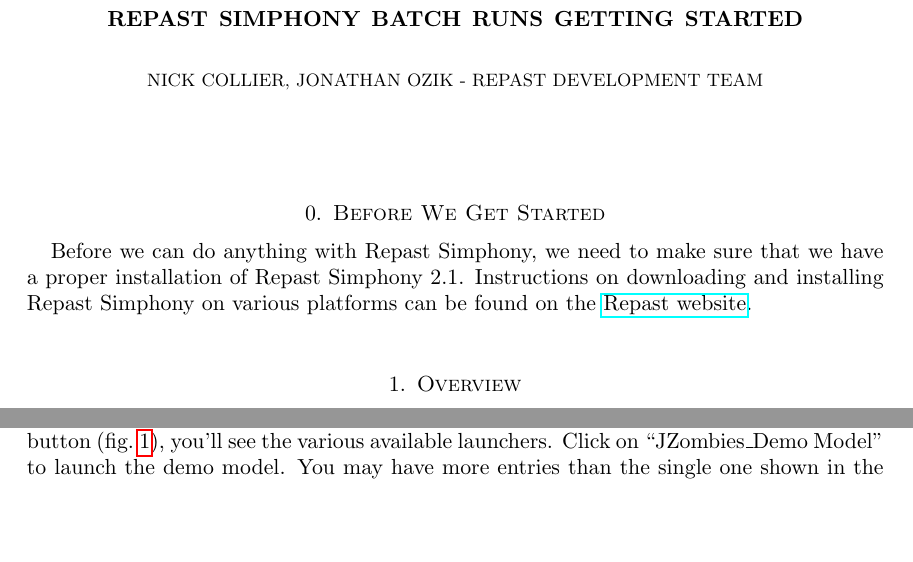
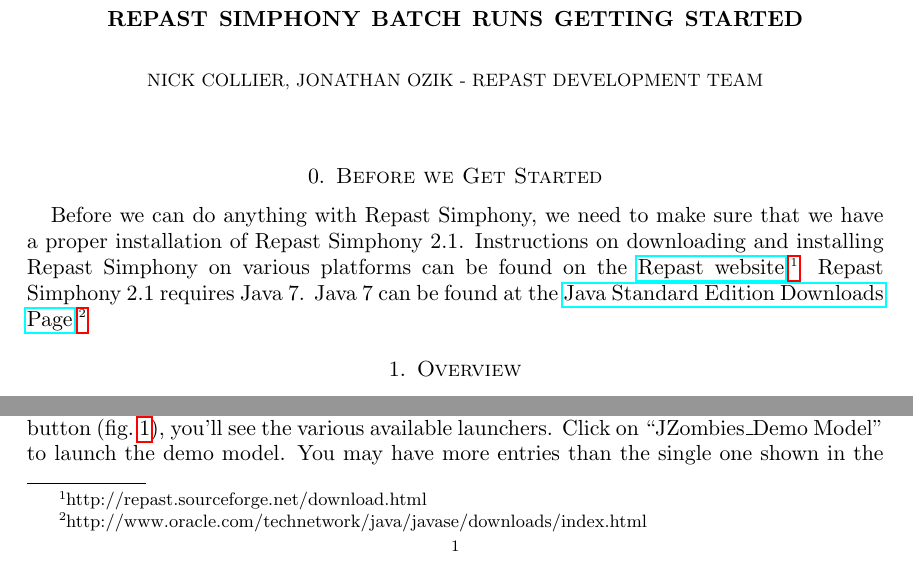
Before and after one commit to Repast/repast.simphony.docs, a LaTeX paper (docs/BatchRunGettingStarted/RepastBatchRunsGettingStarted.tex): two parts of page 1 of 24, joined at a grey line, cut so that both start at the same text, the shorter picture padded with empty space. Compiled offline with pdfLaTeX.

Commit message:
added Java 7 requirement to intro

```diff
--- a/docs/BatchRunGettingStarted/RepastBatchRunsGettingStarted.tex
+++ b/docs/BatchRunGettingStarted/RepastBatchRunsGettingStarted.tex
@@ -43,8 +43,8 @@
 \maketitle
 \setcounter{section}{-1}
 
-\section{Before We Get Started}
-Before we can do anything with Repast Simphony, we need to make sure that we have a proper installation of Repast Simphony 2.1. Instructions on downloading and installing Repast Simphony on various platforms can be found on the \href{http://repast.sourceforge.net/download.html}{Repast website}.
+\section{Before we Get Started}
+Before we can do anything with Repast Simphony, we need to make sure that we have a proper installation of Repast Simphony 2.1. Instructions on downloading and installing Repast Simphony on various platforms can be found on the \href{http://repast.sourceforge.net/download.html}{Repast website}.\footnote{http://repast.sourceforge.net/download.html} Repast Simphony 2.1 requires Java 7. Java 7 can be found at the \href{http://www.oracle.com/technetwork/java/javase/downloads/index.html}{Java Standard Edition Downloads Page}.\footnote{http://www.oracle.com/technetwork/java/javase/downloads/index.html}
 
 \section{Overview}
 A batch run in Repast Simphony consists of multiple individual model runs each using their own combination of parameters. The user defines a parameter space and uses the batch run capability to iterate through all the parameter combinations in that space. The number of individual runs is equal to the number of parameter combinations. Repast Simphony's batch run functionality iterates through the parameter space combinations and performs a run using each combination.  These runs can be performed in parallel on the local machine, on remote machines, in the cloud or on a combination of the three. In addition runs can be done on a dedicated cluster. We will explore all of these options in the following sections.
```
Also changed, not shown: docs/BatchRunGettingStarted/RepastBatchRunsGettingStarted.pdf.
